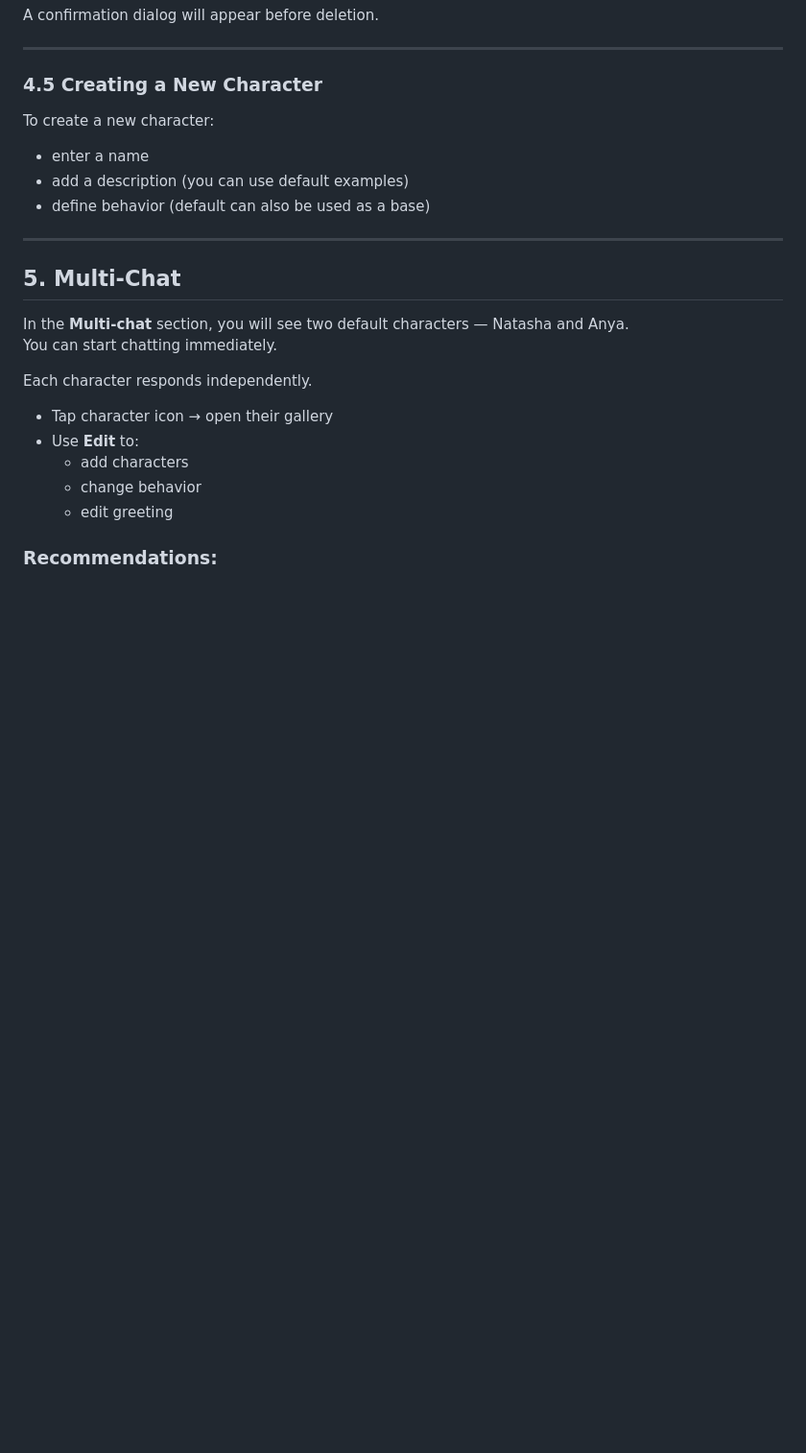
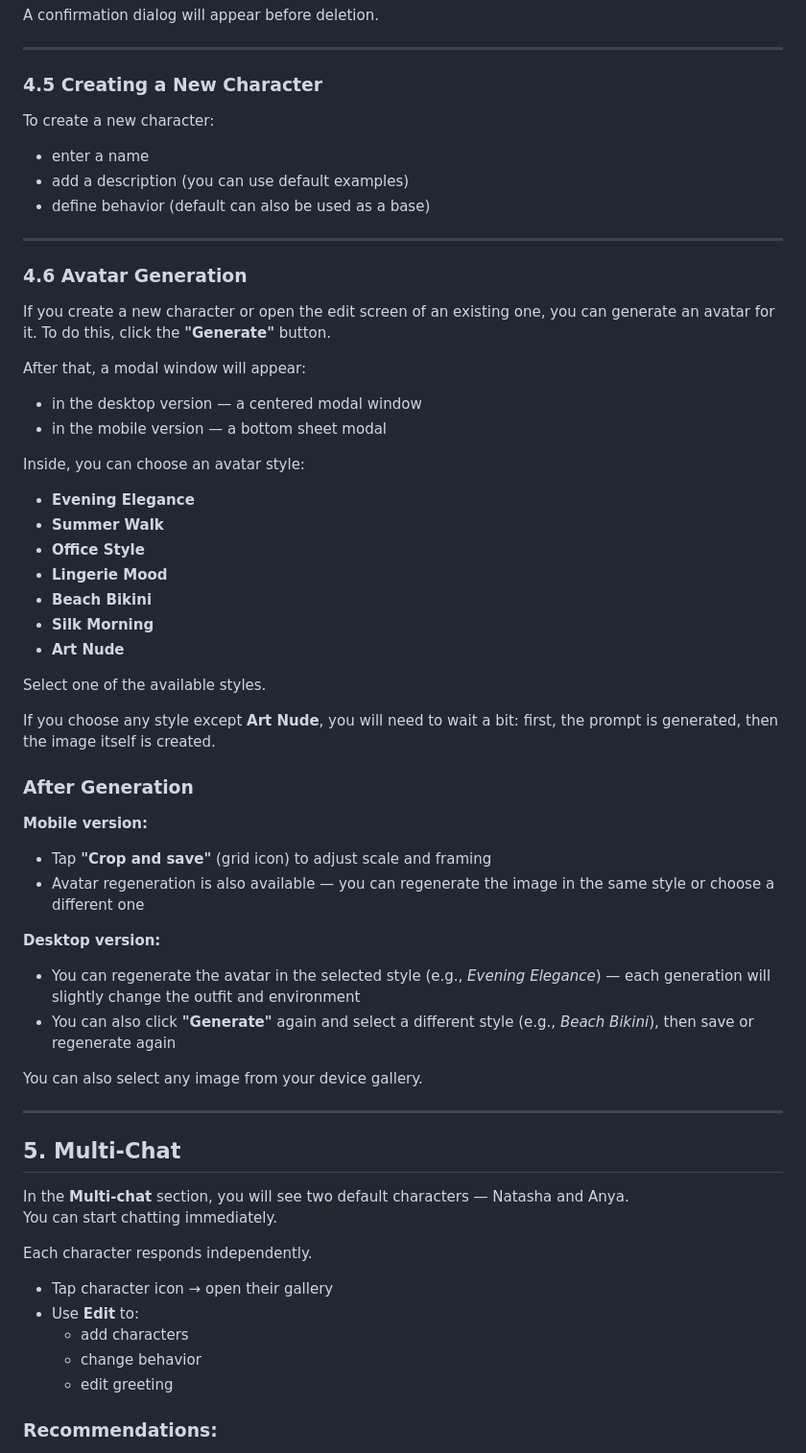
Before and after one commit to sart33/uncensored-souls, a Markdown page: user-guide.md, the part around the change. Shown at 96% size. GitHub-like rendering; blank space fills up the shorter version.

Commit message:
Document avatar generation process in user guide
Added section on avatar generation with details on styles and post-generation options for both mobile and desktop versions.

```diff
--- a/user-guide.md
+++ b/user-guide.md
@@ -118,6 +118,42 @@ To create a new character:
 - enter a name
 - add a description (you can use default examples)
 - define behavior (default can also be used as a base)
+
+---
+
+### 4.6 Avatar Generation
+
+If you create a new character or open the edit screen of an existing one, you can generate an avatar for it. To do this, click the **"Generate"** button.
+
+After that, a modal window will appear:
+- in the desktop version — a centered modal window
+- in the mobile version — a bottom sheet modal
+
+Inside, you can choose an avatar style:
+
+- **Evening Elegance**
+- **Summer Walk**
+- **Office Style**
+- **Lingerie Mood**
+- **Beach Bikini**
+- **Silk Morning**
+- **Art Nude**
+
+Select one of the available styles.
+
+If you choose any style except **Art Nude**, you will need to wait a bit: first, the prompt is generated, then the image itself is created.
+
+### After Generation
+
+**Mobile version:**
+- Tap **"Crop and save"** (grid icon) to adjust scale and framing
+- Avatar regeneration is also available — you can regenerate the image in the same style or choose a different one
+
+**Desktop version:**
+- You can regenerate the avatar in the selected style (e.g., *Evening Elegance*) — each generation will slightly change the outfit and environment
+- You can also click **"Generate"** again and select a different style (e.g., *Beach Bikini*), then save or regenerate again
+
+You can also select any image from your device gallery.
 
 ---
 
```
